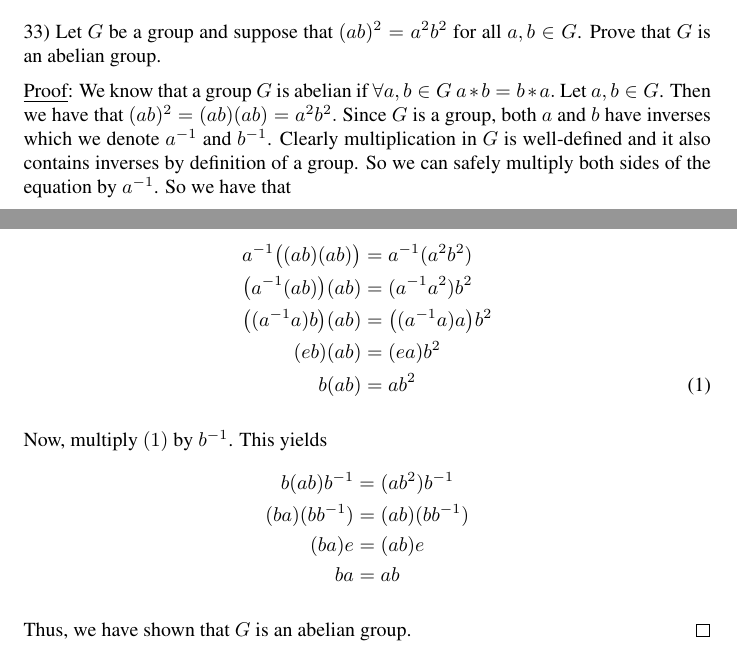
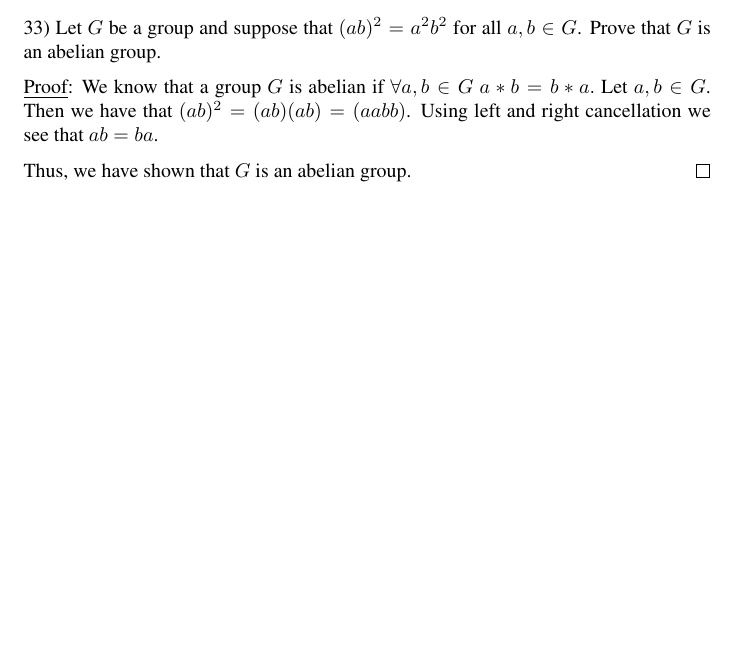
Before and after one commit to JoeLoser/Abstract-Algebra, a LaTeX problem sheet (Homeworks/hw3/hw3.tex): two parts of pages 1 and 2 of 3 before the commit and part of page 1 of 3 after it, the two joined at a grey line, cut so that both start at the same text, the shorter picture padded with empty space. Compiled offline with pdfLaTeX.

Commit message:
Changes to hw3 after grading.

```diff
--- a/Homeworks/hw3/hw3.tex
+++ b/Homeworks/hw3/hw3.tex
@@ -29,25 +29,9 @@ In particular, notice that an even number of elements in $G$ are equal to their
 
 33) Let $G$ be a group and suppose that $(ab)^{2} = a^{2}b^{2}$ for all $a, b \in G$. Prove that $G$ is an abelian group.
 
-\underline{Proof}: We know that a group $G$ is abelian if  $\forall a, b \in G \ a * b = b * a. $ Let $a, b \in G$. Then we have that $(ab)^2 = (ab)(ab) = a^{2}b^{2}.$ Since $G$ is a group, both $a$ and $b$ have inverses which we denote $a^{-1}$ and $b^{-1}$. Clearly multiplication in $G$ is well-defined and it also contains inverses by definition of a group. So we can safely multiply both sides of the equation by $a^{-1}$. So we have that
+\underline{Proof}: We know that a group $G$ is abelian if  $\forall a, b \in G \ a * b = b * a. $ Let $a, b \in G$. Then we have that $(ab)^2 = (ab)(ab) = (aabb)$. Using left and right cancellation we see that $ab = ba$.
 
-\begin{align*}
-	a^{-1} \big((ab)(ab)\big) &= a^{-1}(a^{2}b^{2}) \\
-	\big( a^{-1} (ab) \big) (ab) &= (a^{-1}a^{2})b^2 \\
-	\big( (a^{-1}a) b \big) (ab) &= \big( (a^{-1} a) a \big) b^2 \\
-	(eb) (ab) &= (ea) b^2 \\
-	b(ab) &= ab^2  \tag{1}
-\end{align*}
-
-Now, multiply $(1)$ by $b^{-1}$. This yields
-\begin{align*}
-	b(ab) b^{-1} &= (ab^{2})b^{-1} \\
-	(ba)(bb^{-1}) &= (ab) (bb^{-1}) \\
-	(ba) e &= (ab) e \\
-	ba &= ab
-\end{align*}
-
-Thus, we have shown that $G$ is an abelian group. \qed \\
+Thus, we have shown that $G$ is an abelian group. \qed \pagebreak
 
 45) Prove that the intersection of two subgroups of a group $G$ is also a subgroup of $G.$
 
```
Also changed, not shown: Homeworks/hw3/hw3.pdf, Homeworks/hw7/hw7.pdf.
